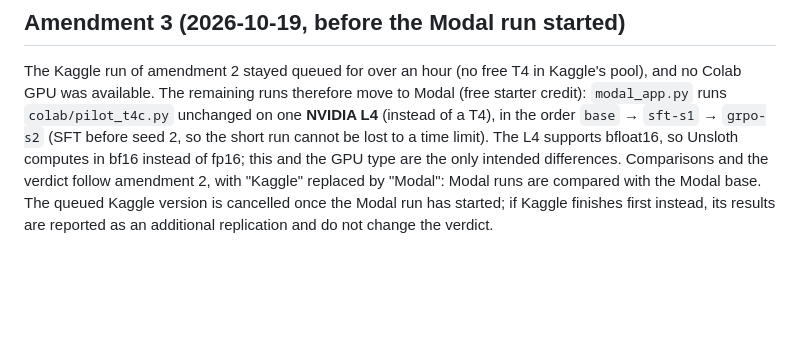
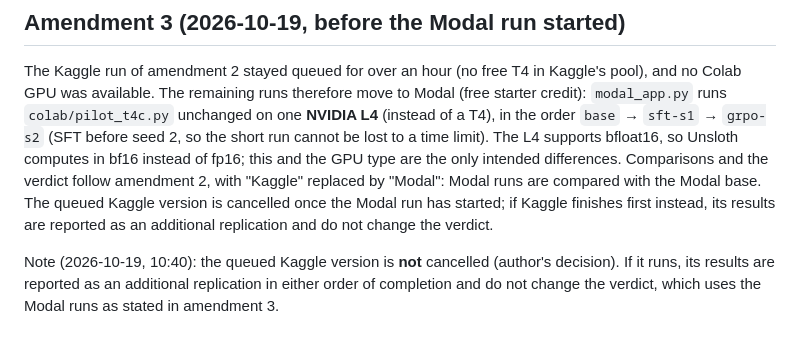
Before and after one commit to mert-ayv/right-outcome-wrong-reasons, a Markdown page: pilot/PREREGISTRATION.md, the part around the change. GitHub-like rendering; blank space fills up the shorter version.

Commit message:
Pre-registration note: keep the queued Kaggle run as additional replication
Co-Authored-By: Claude Opus 5.5 <noreply@anthropic.com>

```diff
--- a/pilot/PREREGISTRATION.md
+++ b/pilot/PREREGISTRATION.md
@@ -139,3 +139,7 @@ GPU type are the only intended differences. Comparisons and the verdict follow a
 "Kaggle" replaced by "Modal": Modal runs are compared with the Modal base. The queued Kaggle version
 is cancelled once the Modal run has started; if Kaggle finishes first instead, its results are
 reported as an additional replication and do not change the verdict.
+
+Note (2026-10-19, 10:40): the queued Kaggle version is **not** cancelled (author's decision). If
+it runs, its results are reported as an additional replication in either order of completion and
+do not change the verdict, which uses the Modal runs as stated in amendment 3.
```
